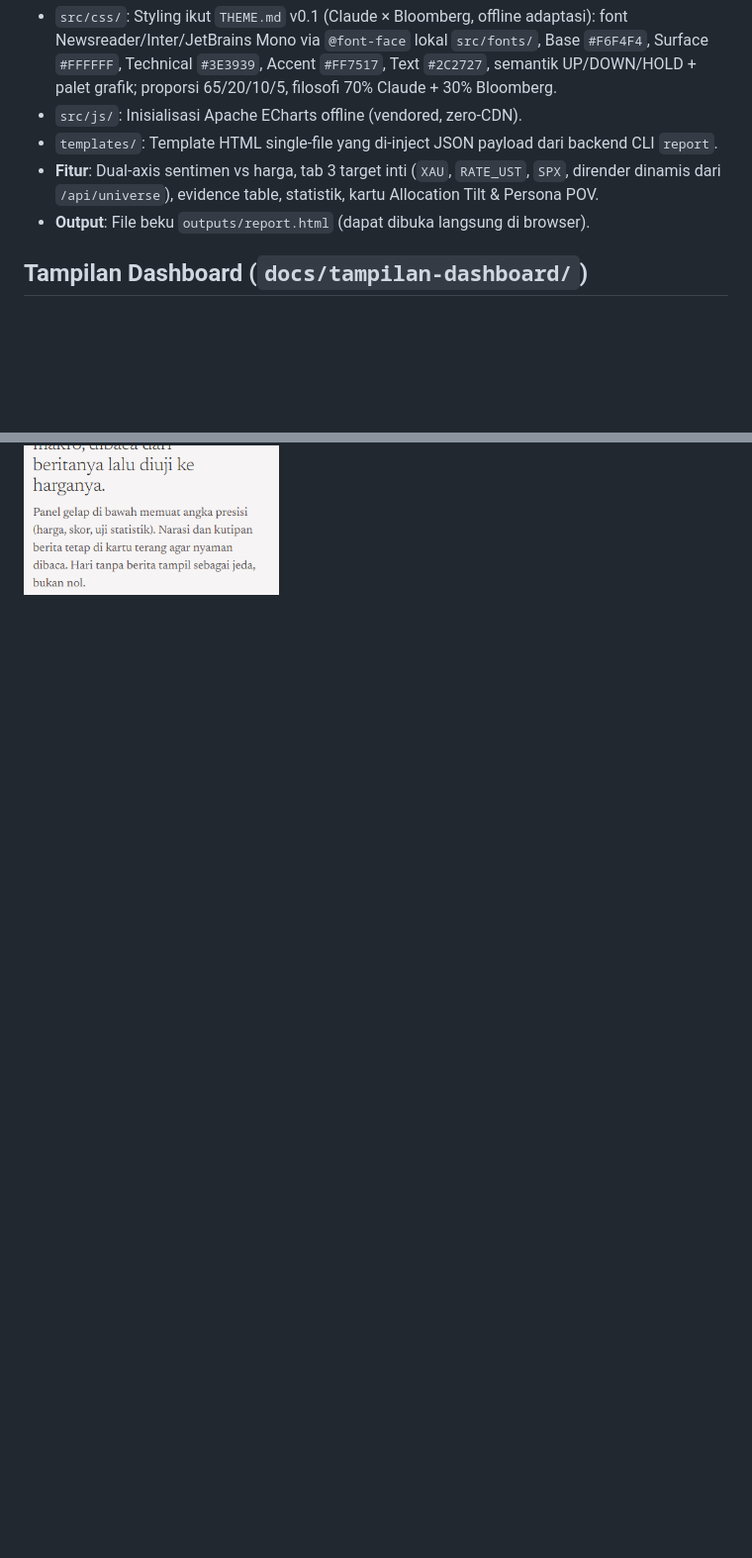
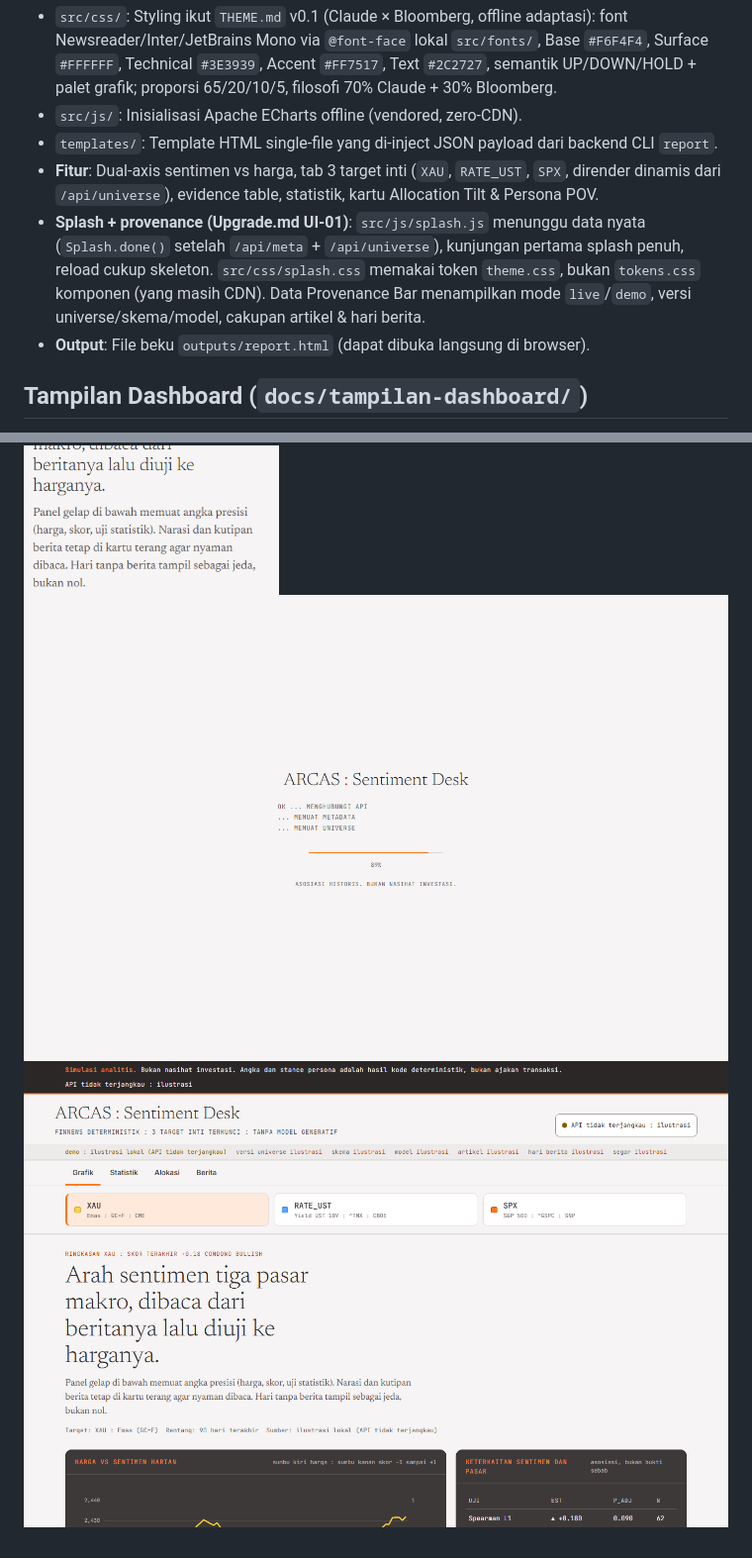
Before and after one commit to Josshua-DSA/ARCAS, a Markdown page: frontend/GUI/README.md, 2 parts joined by grey strips. Shown at 99% size. Drawn GitHub-style; pictures changed too: docs/tampilan-dashboard/05-mode-demo.png (added), docs/tampilan-dashboard/06-splash-boot.png (added); blank space fills up the shorter version.

Commit message:
feat(gui): splash boot gating and data provenance bar (Upgrade.md UI-01)

```diff
--- a/frontend/GUI/README.md
+++ b/frontend/GUI/README.md
@@ -5,6 +5,7 @@ Dashboard web statis offline (zero-build, zero-server) untuk artefak presentasi
 - `src/js/`: Inisialisasi Apache ECharts offline (vendored, zero-CDN).
 - `templates/`: Template HTML single-file yang di-inject JSON payload dari backend CLI `report`.
 - **Fitur**: Dual-axis sentimen vs harga, tab 3 target inti (`XAU`, `RATE_UST`, `SPX`, dirender dinamis dari `/api/universe`), evidence table, statistik, kartu Allocation Tilt & Persona POV.
+- **Splash + provenance (Upgrade.md UI-01)**: `src/js/splash.js` menunggu data nyata (`Splash.done()` setelah `/api/meta` + `/api/universe`), kunjungan pertama splash penuh, reload cukup skeleton. `src/css/splash.css` memakai token `theme.css`, bukan `tokens.css` komponen (yang masih CDN). Data Provenance Bar menampilkan mode `live`/`demo`, versi universe/skema/model, cakupan artikel & hari berita.
 - **Output**: File beku `outputs/report.html` (dapat dibuka langsung di browser).
 
 ## Tampilan Dashboard (`docs/tampilan-dashboard/`)
@@ -15,3 +16,5 @@ Hasil tangkapan layar dari data demo (API lokal + `data/finews.db` terisi):
 ![Alokasi tilt + berita berdampak](../../docs/tampilan-dashboard/02-alokasi-berita.png)
 ![Modal Persona POV](../../docs/tampilan-dashboard/03-persona-pov.png)
 ![Tampilan mobile 390px](../../docs/tampilan-dashboard/04-mobile.png)
+![Splash boot dengan status nyata](../../docs/tampilan-dashboard/06-splash-boot.png)
+![Mode demo berlabel saat API mati](../../docs/tampilan-dashboard/05-mode-demo.png)
```
Also changed, not shown: 4 other files.
